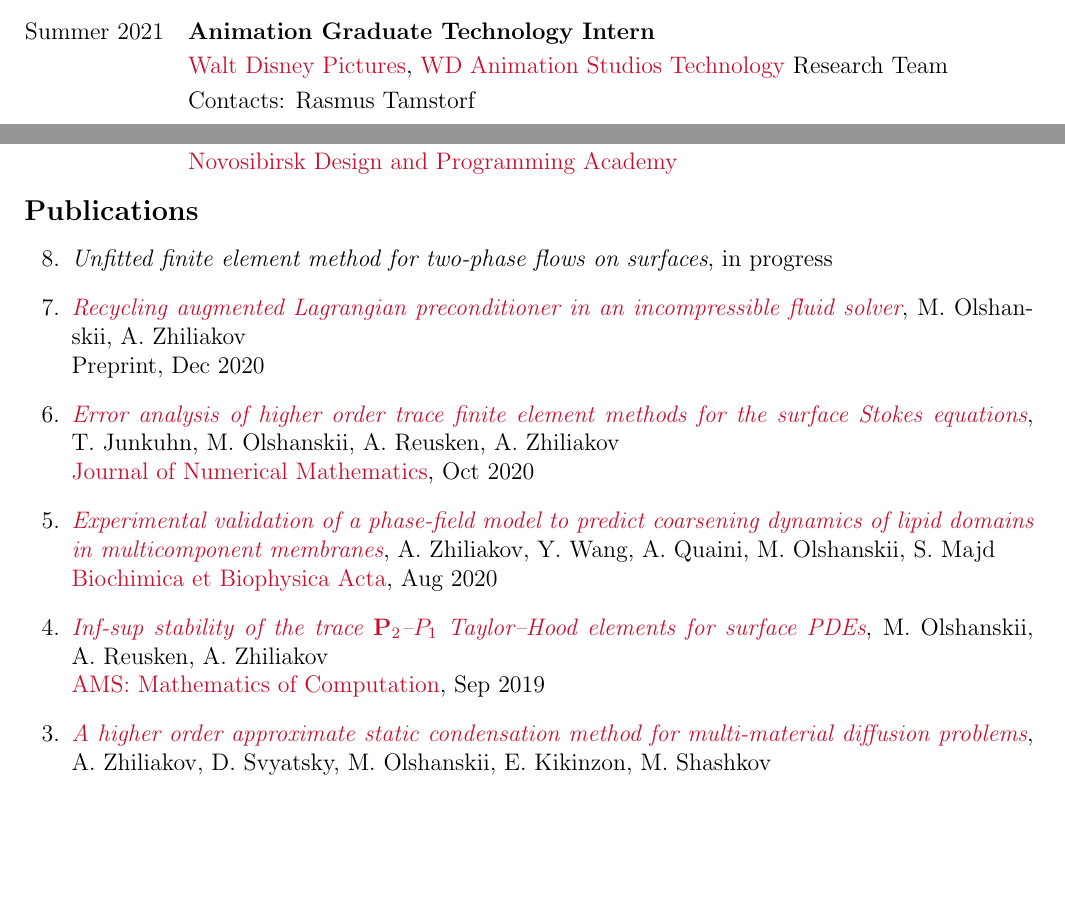
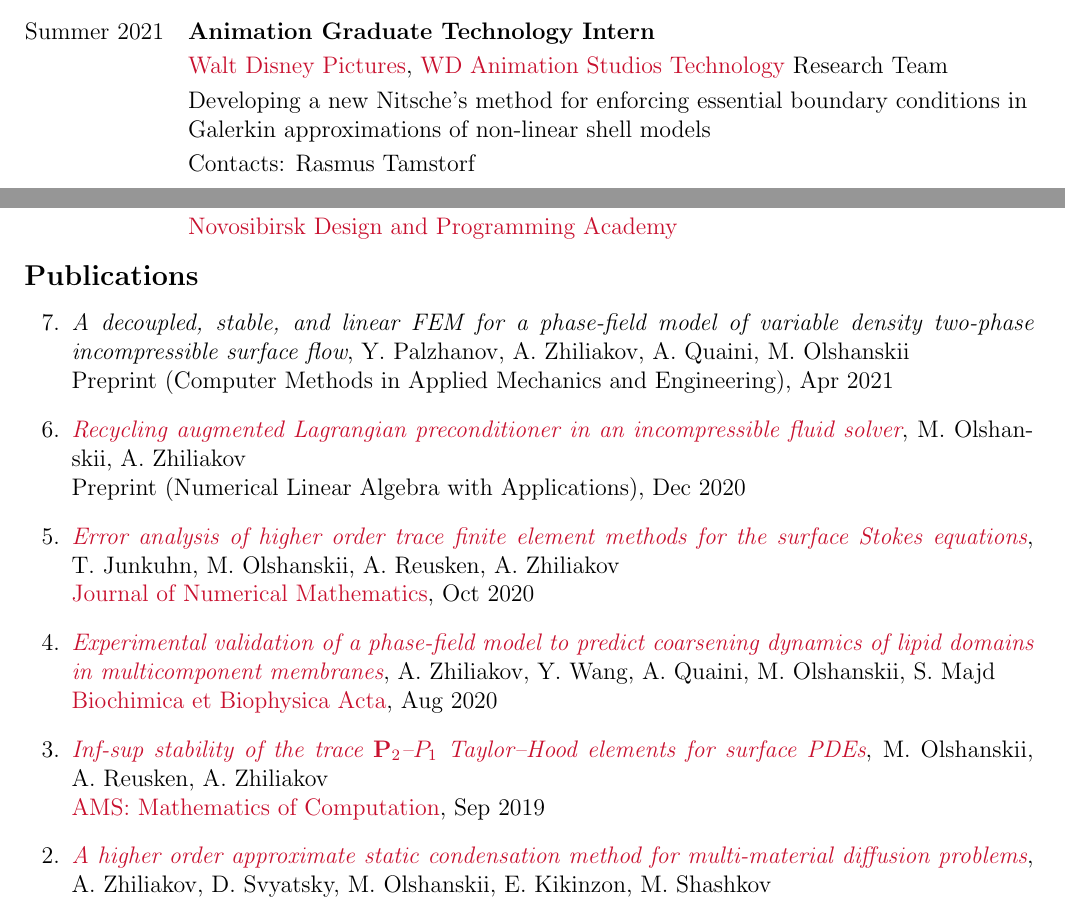
Before and after one commit to 56th/webpage, a LaTeX CV (alexander_zhiliakov_cv.tex): two parts of pages 1 and 2 of 4, joined at a grey line, cut so that both start at the same text, the shorter picture padded with empty space. Compiled offline with pdfLaTeX.

Commit message:
Update preprints

```diff
--- a/alexander_zhiliakov_cv.tex
+++ b/alexander_zhiliakov_cv.tex
@@ -82,5 +82,5 @@
 		Summer 2021
 			& \textbf{Animation Graduate Technology Intern}\vspace{1mm}\\
 			& \href{https://www.disney.com/}{Walt Disney Pictures}, \href{https://www.disneyanimation.com/technology/}{WD Animation Studios Technology} Research Team\vspace{1mm}\\
+			& Developing a new Nitsche's method for enforcing essential boundary conditions in Galerkin approximations of non-linear shell models\vspace{1mm}\\
 			& Contacts: Rasmus Tamstorf \vspace{3mm}\\
-		2019 --
@@ -140,18 +141,17 @@
 	\subsection*{Publications}
 
 	\begin{etaremune}[topsep=0pt]
-%		\item \textit{\href{}{Extension of the approximate static condensation method for multi-material diffusion problems to 3D}}, A.~Zhiliakov et al.\\ \href{}{LANL report}, in progress
-		\item \textit{Unfitted finite element method for two-phase flows on surfaces}, in progress
+		\item \textit{A decoupled, stable, and linear FEM for a phase-field model of variable density two-phase incompressible surface flow}, Y.~Palzhanov, A.~Zhiliakov, A.~Quaini, M.~Olshanskii\\
+		Preprint (Computer Methods in Applied Mechanics and Engineering), Apr 2021
 		\item \textit{\href{https://arxiv.org/abs/2012.10073}{Recycling augmented Lagrangian preconditioner in an incompressible fluid solver}}, M.~Olshanskii, A.~Zhiliakov\\
-		Preprint, Dec 2020
+		Preprint (Numerical Linear Algebra with Applications), Dec 2020
 		\item \textit{\href{https://arxiv.org/abs/2003.06972}{Error analysis of higher order trace finite element methods for the surface Stokes equations}}, T.~Junkuhn, M.~Olshanskii, A.~Reusken, A.~Zhiliakov\\
 		\href{https://doi.org/10.1515/jnma-2020-0017}{Journal of Numerical Mathematics}, Oct 2020
 		\item \textit{\href{https://arxiv.org/abs/2006.14125}{Experimental validation of a phase-field model to predict coarsening dynamics of lipid domains in multicomponent membranes}}, A.~Zhiliakov, Y.~Wang, A.~Quaini, M.~Olshanskii, S.~Majd\\
 		\href{https://doi.org/10.1016/j.bbamem.2020.183446}{Biochimica et Biophysica Acta}, Aug 2020
 		\item \textit{\href{https://arxiv.org/abs/1909.02990}{Inf-sup stability of the trace $\mathbf P_2$--$P_1$ Taylor--Hood elements for surface PDEs}}, M.~Olshanskii, A.~Reusken, A.~Zhiliakov\\ \href{https://doi.org/10.1090/mcom/3551}{AMS: Mathematics of Computation}, Sep 2019
-		\item \textit{\href{https://www.researchgate.net/publication/333900759_A_higher_order_approximate_static_condensation_method_for_multi-material_diffusion_problems}{A higher order approximate static condensation method for multi-material diffusion problems}}, A.~Zhiliakov, D.~Svyatsky, M.~Olshanskii, E.~Kikinzon, M.~Shashkov\\ \href{https://doi.org/10.1016/j.jcp.2019.06.044}{Journal of Computational Physics}, June 2019
-%		\item \textit{\href{https://www.researchgate.net/publication/330912268_A_higher_order_approximate_static_condensation_method_for_multi-material_diffusion_problems}{A Higher Order Approximate Static Condensation Method for Multi-Material Diffusion Problems}}, A. Zhiliakov, D. Svyatsky, M. Olshanskii, E. Kikinzon, M. Shashkov\\ Journal of Computational Physics (preprint), 2019
-		\item \textit{\href{https://www.researchgate.net/publication/329327346_A_higher_order_approximate_static_condensation_method_for_multi-material_diffusion_problems}{A higher order approximate static condensation method for multi-material diffusion problems}}, A.~Zhiliakov, D.~Svyatsky, M.~Olshanskii, E.~Kikinzon, M.~Shashkov\\ \href{https://permalink.lanl.gov/object/tr?what=info:lanl-repo/lareport/LA-UR-18-31169}{LANL report LA-UR-18-31169}, Nov 2018
+		\item \textit{\href{https://www.researchgate.net/publication/333900759_A_higher_order_approximate_static_condensation_method_for_multi-material_diffusion_problems}{A higher order approximate static condensation method for multi-material diffusion problems}}, A.~Zhiliakov, D.~Svyatsky, M.~Olshanskii, E.~Kikinzon, M.~Shashkov\\ \href{https://doi.org/10.1016/j.jcp.2019.06.044}{Journal of Computational Physics}, June 2019\\
+		\href{https://permalink.lanl.gov/object/tr?what=info:lanl-repo/lareport/LA-UR-18-31169}{LANL report LA-UR-18-31169}, Nov 2018
 		\item \textit{\href{https://www.researchgate.net/publication/318039077_Postroenie_i_realizacia_fiziceskih_pereobuslavlivatelej_dla_zadac_vycislitelnoj_gemodinamiki}{Construction and implementation of physics-based preconditioners for problems of computational haemodynamics}}, A.~Zhiliakov\\ \href{https://elibrary.nstu.ru/source?id=61216}{BCS Thesis}, June 2017
 %		\item \href{https://github.com/CATSPDEs/}{CATS'\,PDEs} research papers:
 %		\begin{itemize}
```
Also changed, not shown: alexander_zhiliakov_cv.tex (23 more changed lines).
